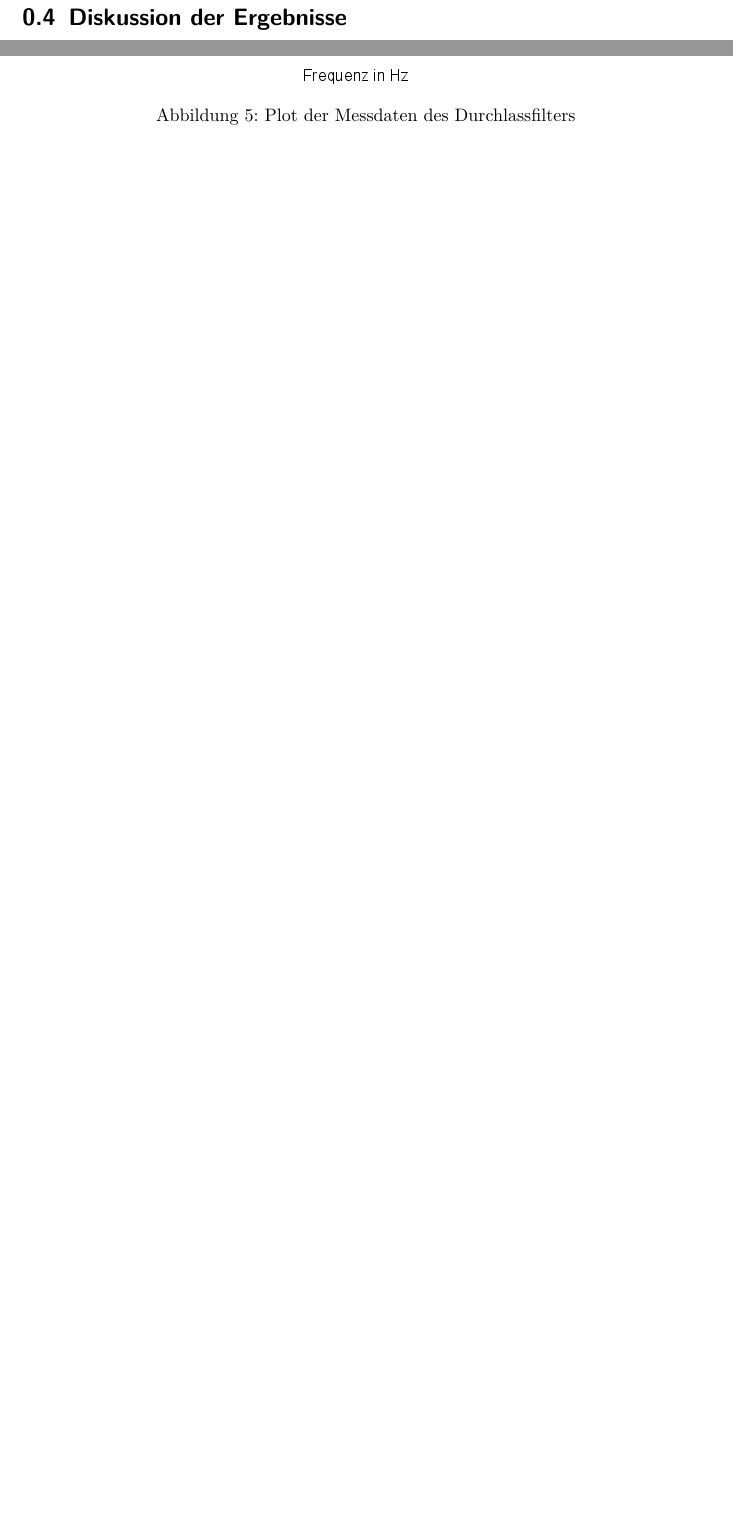
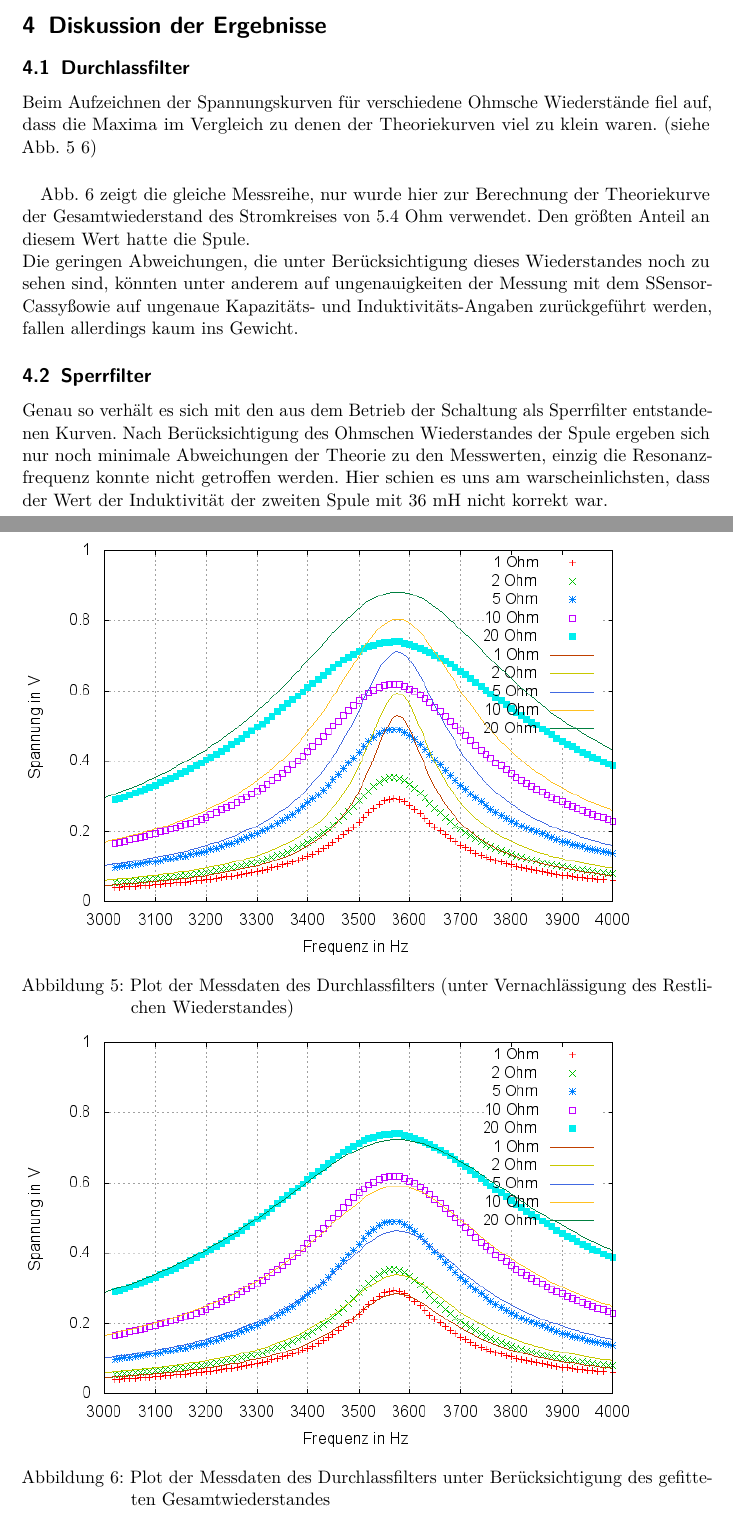
Before and after one commit to vale/PP, a LaTeX document (versuch_1/protokoll.tex, which reads versuch_1/ergebnisse.tex, versuch_1/header.tex): two parts of pages 9 and 10 of 10 before the commit and two parts of pages 8 and 9 of 10 after it, joined at a grey line, cut so that both start at the same text, the shorter picture padded with empty space. Compiled offline with pdfLaTeX.

Commit message:
Marcos Ergebnisse eingefügt

```diff
--- a/versuch_1/ergebnisse.tex
+++ b/versuch_1/ergebnisse.tex
@@ -1,10 +1,22 @@
 \section{Diskussion der Ergebnisse}
+
+\subsection{Durchlassfilter}
+Beim Aufzeichnen der Spannungskurven für verschiedene Ohmsche Wiederstände fiel auf, dass die Maxima im Vergleich zu denen der Theoriekurven viel zu klein waren. (siehe Abb. 5 \ref{plot:durchlass+R_ges-fit})
+\paragraph{}Abb. \ref{plot:durchlass+R_ges-fit} zeigt die gleiche Messreihe, nur wurde hier zur Berechnung der Theoriekurve der Gesamtwiederstand des Stromkreises von 5.4 Ohm verwendet. Den größten Anteil an diesem Wert hatte die Spule.\\
+Die geringen Abweichungen, die unter Berücksichtigung dieses Wiederstandes noch zu sehen sind, könnten unter anderem auf ungenauigkeiten der Messung mit dem "Sensor-Cassy" sowie auf ungenaue Kapazitäts- und Induktivitäts-Angaben zurückgeführt werden, fallen allerdings kaum ins Gewicht.
+\subsection{Sperrfilter}
+Genau so verhält es sich mit den aus dem Betrieb der Schaltung als Sperrfilter entstandenen Kurven. Nach Berücksichtigung des Ohmschen Wiederstandes der Spule ergeben sich nur noch minimale Abweichungen der Theorie zu den Messwerten, einzig die Resonanzfrequenz konnte nicht getroffen werden. Hier schien es uns am warscheinlichsten, dass der Wert der Induktivität der zweiten Spule mit 36 mH nicht korrekt war.
 \begin{figure}
+        \includegraphics[width=.9\textwidth]{images/plot/durchlassfilter+theorie+R_ges.png}
+\caption{Plot der Messdaten des Durchlassfilters (unter Vernachlässigung des Restlichen Wiederstandes)}
+\label{plot:durchlass+R_ges}
+
 	\includegraphics[width=.9\textwidth]{images/plot/durchlassfilter+theorie+R_ges-fit.png}
-\caption{Plot der Messdaten des Durchlassfilters}
+\caption{Plot der Messdaten des Durchlassfilters unter Berücksichtigung des gefitteten Gesamtwiederstandes}
 \label{plot:durchlass+R_ges-fit}
-
-	\includegraphics[width=.9\textwidth]{images/plot/sperrfilter+theorie+R_L.png}
+\end{figure}
+\begin{figure}
+        \includegraphics[width=.9\textwidth]{images/plot/sperrfilter+theorie+R_L.png}
 \caption{Plot der Messdaten des Sperrfilters mit Theoriekurven}
 \label{plot:sperr}
 \end{figure}
--- a/versuch_1/header.tex
+++ b/versuch_1/header.tex
@@ -1,5 +1,4 @@
-\documentclass[
-]{scrreprt}
+\documentclass[titlepage]{scrartcl}
 
 %Referenzen zwischen unterschiedlichen Dateien
 \usepackage{xr}
```
Also changed, not shown: versuch_1/protokoll.tex (+6 -6 lines), versuch_1/protokoll.pdf.
